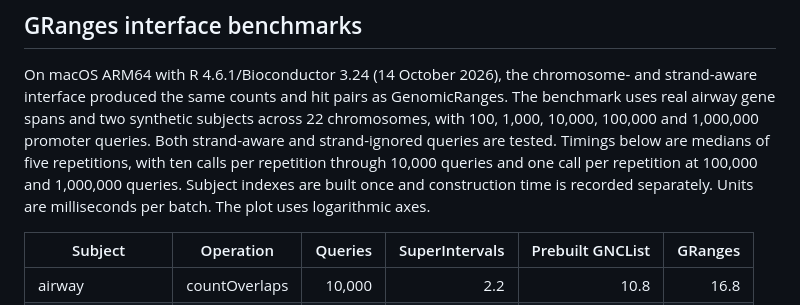
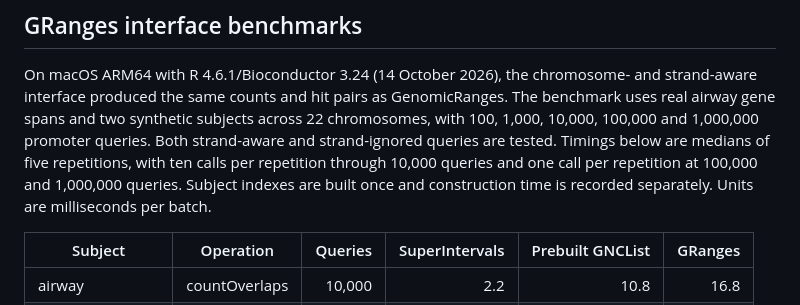
Before and after one commit to kcleal/superintervalsr, a Markdown page: README.md, the part around the change. GitHub-like rendering.

Commit message:
benchmark

```diff
--- a/README.md
+++ b/README.md
@@ -90,7 +90,7 @@ Both strand-aware and strand-ignored queries are tested. Timings below are
 medians of five repetitions, with ten calls per repetition through 10,000
 queries and one call per repetition at 100,000 and 1,000,000 queries. Subject
 indexes are built once and construction time is recorded separately. Units are
-milliseconds per batch. The plot uses logarithmic axes.
+milliseconds per batch.
 
 | Subject | Operation | Queries | SuperIntervals | Prebuilt GNCList | GRanges |
 |---|---|---:|---:|---:|---:|
```
